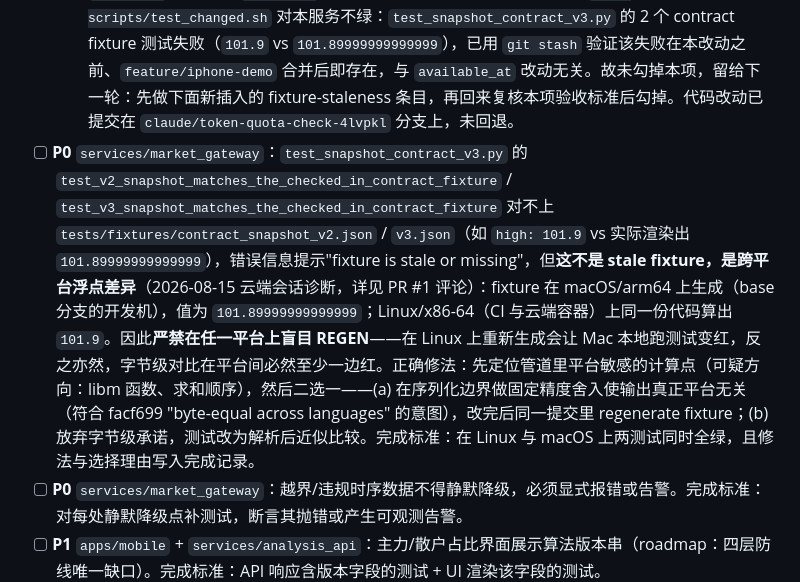
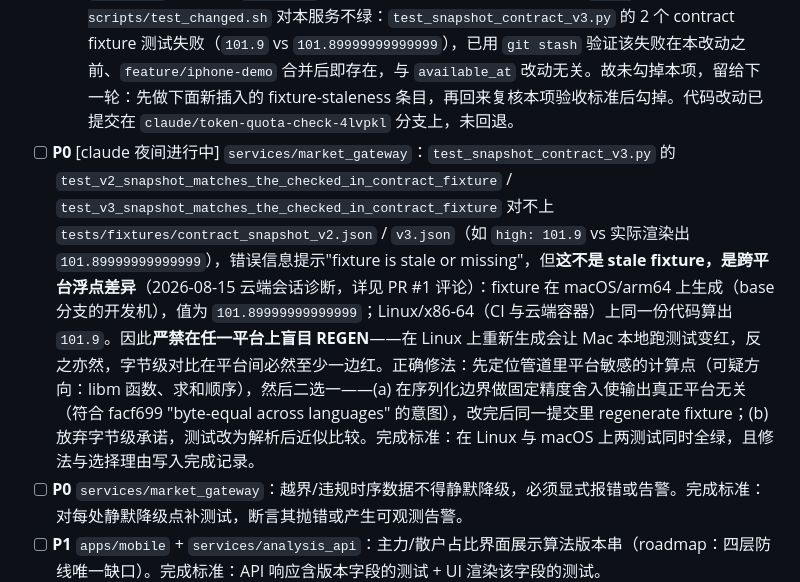
Before and after one commit to IcantFind-a-username/us-stock-helper, a Markdown page: docs/backlog.md, the part around the change. Rendered like a GitHub page.

Commit message:
backlog: mark fixture cross-platform float item in-progress

```diff
--- a/docs/backlog.md
+++ b/docs/backlog.md
@@ -8,7 +8,7 @@
 
 - [ ] **P0** `services/market_gateway`：K 线 `available_at` 应记录真实接收时刻，而非理论收盘时刻（roadmap 第一节指出的时序缺陷）。完成标准：新增测试证明 `available_at` 来自接收时钟；理论收盘时刻早于接收时刻的用例不再通过旧逻辑。
   - 2026-08-15 诊断：修复代码已实现（`opend_adapter.py` `_candle_item`：`available_at`/`received_at` 均改为 `iso_z(now)`，即调用方传入的接收时钟读数，不再用 `bar_close`），新增/改写的 `test_opend_adapter.py` 三个测试单独跑全绿（含新测试 `test_candle_available_at_reflects_receive_clock_not_bar_close`，修复前会失败：期望值 `15:56:00Z` 实际拿到 `15:55:00Z`，即旧逻辑用的是理论收盘时刻）。但 `bash scripts/test_changed.sh` 对本服务不绿：`test_snapshot_contract_v3.py` 的 2 个 contract fixture 测试失败（`101.9` vs `101.89999999999999`），已用 `git stash` 验证该失败在本改动之前、`feature/iphone-demo` 合并后即存在，与 `available_at` 改动无关。故未勾掉本项，留给下一轮：先做下面新插入的 fixture-staleness 条目，再回来复核本项验收标准后勾掉。代码改动已提交在 `claude/token-quota-check-4lvpkl` 分支上，未回退。
-- [ ] **P0** `services/market_gateway`：`test_snapshot_contract_v3.py` 的 `test_v2_snapshot_matches_the_checked_in_contract_fixture` / `test_v3_snapshot_matches_the_checked_in_contract_fixture` 对不上 `tests/fixtures/contract_snapshot_v2.json` / `v3.json`（如 `high: 101.9` vs 实际渲染出 `101.89999999999999`），错误信息提示"fixture is stale or missing"，但**这不是 stale fixture，是跨平台浮点差异**（2026-08-15 云端会话诊断，详见 PR #1 评论）：fixture 在 macOS/arm64 上生成（base 分支的开发机），值为 `101.89999999999999`；Linux/x86-64（CI 与云端容器）上同一份代码算出 `101.9`。因此**严禁在任一平台上盲目 REGEN**——在 Linux 上重新生成会让 Mac 本地跑测试变红，反之亦然，字节级对比在平台间必然至少一边红。正确修法：先定位管道里平台敏感的计算点（可疑方向：libm 函数、求和顺序），然后二选一——(a) 在序列化边界做固定精度舍入使输出真正平台无关（符合 facf699 "byte-equal across languages" 的意图），改完后同一提交里 regenerate fixture；(b) 放弃字节级承诺，测试改为解析后近似比较。完成标准：在 Linux 与 macOS 上两测试同时全绿，且修法与选择理由写入完成记录。
+- [ ] **P0** [claude 夜间进行中] `services/market_gateway`：`test_snapshot_contract_v3.py` 的 `test_v2_snapshot_matches_the_checked_in_contract_fixture` / `test_v3_snapshot_matches_the_checked_in_contract_fixture` 对不上 `tests/fixtures/contract_snapshot_v2.json` / `v3.json`（如 `high: 101.9` vs 实际渲染出 `101.89999999999999`），错误信息提示"fixture is stale or missing"，但**这不是 stale fixture，是跨平台浮点差异**（2026-08-15 云端会话诊断，详见 PR #1 评论）：fixture 在 macOS/arm64 上生成（base 分支的开发机），值为 `101.89999999999999`；Linux/x86-64（CI 与云端容器）上同一份代码算出 `101.9`。因此**严禁在任一平台上盲目 REGEN**——在 Linux 上重新生成会让 Mac 本地跑测试变红，反之亦然，字节级对比在平台间必然至少一边红。正确修法：先定位管道里平台敏感的计算点（可疑方向：libm 函数、求和顺序），然后二选一——(a) 在序列化边界做固定精度舍入使输出真正平台无关（符合 facf699 "byte-equal across languages" 的意图），改完后同一提交里 regenerate fixture；(b) 放弃字节级承诺，测试改为解析后近似比较。完成标准：在 Linux 与 macOS 上两测试同时全绿，且修法与选择理由写入完成记录。
 - [ ] **P0** `services/market_gateway`：越界/违规时序数据不得静默降级，必须显式报错或告警。完成标准：对每处静默降级点补测试，断言其抛错或产生可观测告警。
 - [ ] **P1** `apps/mobile` + `services/analysis_api`：主力/散户占比界面展示算法版本串（roadmap：四层防线唯一缺口）。完成标准：API 响应含版本字段的测试 + UI 渲染该字段的测试。
 - [ ] **P2** 评估 roadmap 第二节零实现能力（期权异动、社媒情绪、全市场扫描）的最小竖切片，拆成可单轮完成的条目后插入本队列。完成标准：本文件新增拆分后的具体条目。
```
